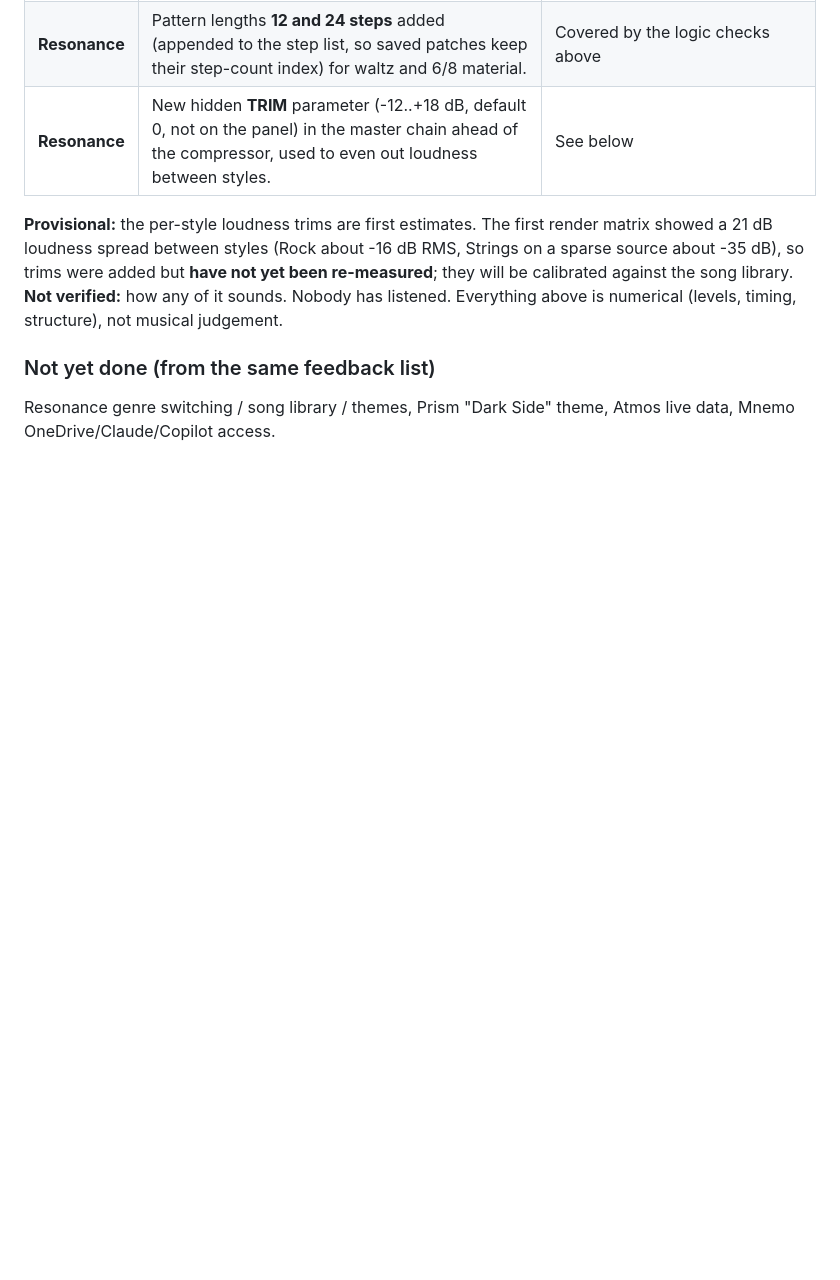
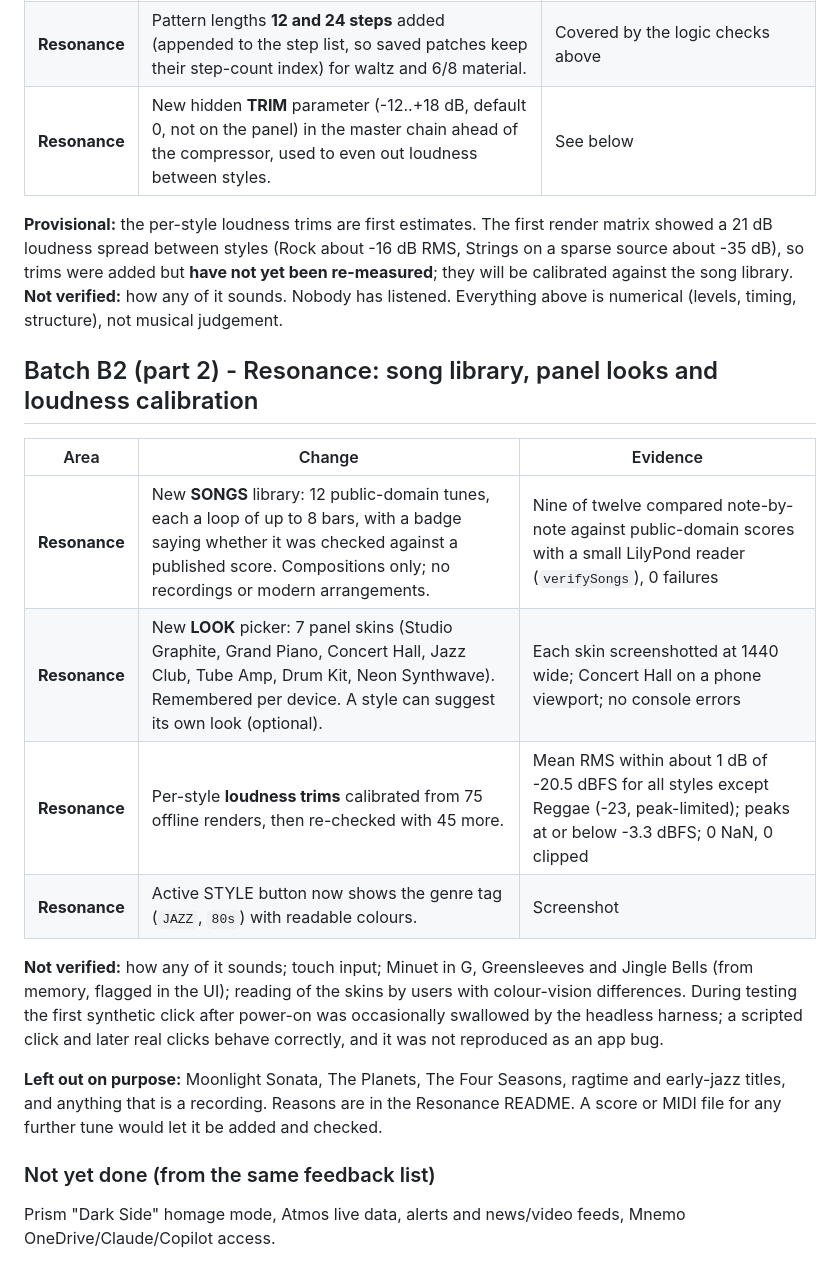
Before and after one commit to RandBrand42/Claude-Code-Showcase, a Markdown page: CHANGELOG.md, the part around the change. GitHub-like rendering; blank space fills up the shorter version.

```diff
--- a/CHANGELOG.md
+++ b/CHANGELOG.md
@@ -37,5 +37,18 @@ Also: Orbital and Mnemo gained inline favicons (they logged a 404 for `/favicon.
 **Provisional:** the per-style loudness trims are first estimates. The first render matrix showed a 21 dB loudness spread between styles (Rock about -16 dB RMS, Strings on a sparse source about -35 dB), so trims were added but **have not yet been re-measured**; they will be calibrated against the song library.
 **Not verified:** how any of it sounds. Nobody has listened. Everything above is numerical (levels, timing, structure), not musical judgement.
 
+## Batch B2 (part 2) - Resonance: song library, panel looks and loudness calibration
+
+| Area | Change | Evidence |
+|---|---|---|
+| **Resonance** | New **SONGS** library: 12 public-domain tunes, each a loop of up to 8 bars, with a badge saying whether it was checked against a published score. Compositions only; no recordings or modern arrangements. | Nine of twelve compared note-by-note against public-domain scores with a small LilyPond reader (`verifySongs`), 0 failures |
+| **Resonance** | New **LOOK** picker: 7 panel skins (Studio Graphite, Grand Piano, Concert Hall, Jazz Club, Tube Amp, Drum Kit, Neon Synthwave). Remembered per device. A style can suggest its own look (optional). | Each skin screenshotted at 1440 wide; Concert Hall on a phone viewport; no console errors |
+| **Resonance** | Per-style **loudness trims** calibrated from 75 offline renders, then re-checked with 45 more. | Mean RMS within about 1 dB of -20.5 dBFS for all styles except Reggae (-23, peak-limited); peaks at or below -3.3 dBFS; 0 NaN, 0 clipped |
+| **Resonance** | Active STYLE button now shows the genre tag (`JAZZ`, `80s`) with readable colours. | Screenshot |
+
+**Not verified:** how any of it sounds; touch input; Minuet in G, Greensleeves and Jingle Bells (from memory, flagged in the UI); reading of the skins by users with colour-vision differences. During testing the first synthetic click after power-on was occasionally swallowed by the headless harness; a scripted click and later real clicks behave correctly, and it was not reproduced as an app bug.
+
+**Left out on purpose:** Moonlight Sonata, The Planets, The Four Seasons, ragtime and early-jazz titles, and anything that is a recording. Reasons are in the Resonance README. A score or MIDI file for any further tune would let it be added and checked.
+
 ### Not yet done (from the same feedback list)
-Resonance genre switching / song library / themes, Prism "Dark Side" theme, Atmos live data, Mnemo OneDrive/Claude/Copilot access.
+Prism "Dark Side" homage mode, Atmos live data, alerts and news/video feeds, Mnemo OneDrive/Claude/Copilot access.
```
Also changed, not shown: README.md (+3 -2 lines), resonance/README.md (+42 -0 lines), resonance/screenshots/jazz-restyle.png (added), resonance/screenshots/songs.png (added), resonance/screenshots/style-picker.png (added), resonance/screenshots/synthwave-restyle.png (added), resonance/screenshots/themes.png (added), 10 other files.
